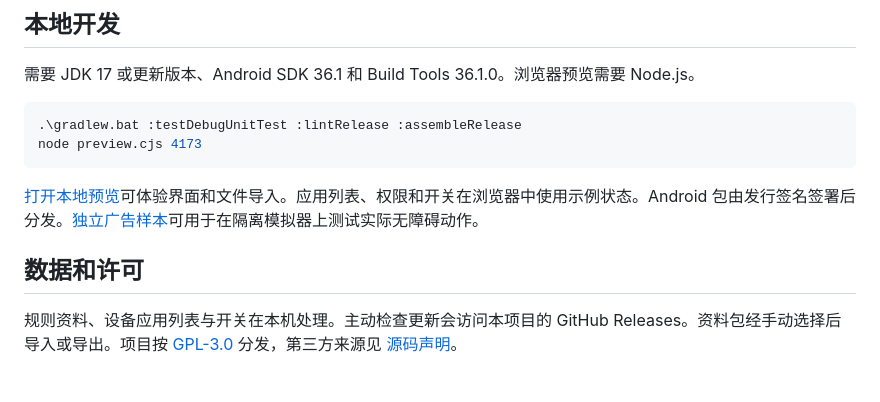
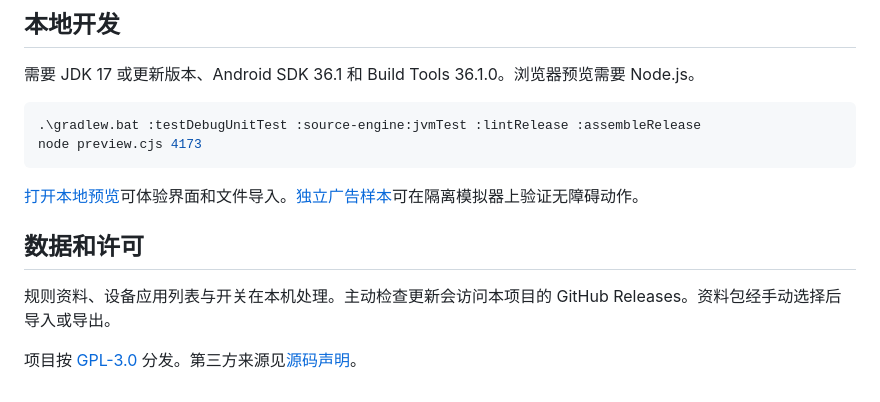
Before and after one commit to 17hwliao/zadix, a Markdown page: README.md, the part around one of its changes. Drawn GitHub-style.

````diff
--- a/README.md
+++ b/README.md
@@ -27,12 +60,14 @@ Zadix 是一个 Android 开屏广告跳过工具。它通过用户授权的无
 需要 JDK 17 或更新版本、Android SDK 36.1 和 Build Tools 36.1.0。浏览器预览需要 Node.js。
 
 ```powershell
-.\gradlew.bat :testDebugUnitTest :lintRelease :assembleRelease
+.\gradlew.bat :testDebugUnitTest :source-engine:jvmTest :lintRelease :assembleRelease
 node preview.cjs 4173
 ```
 
-[打开本地预览](http://127.0.0.1:4173/)可体验界面和文件导入。应用列表、权限和开关在浏览器中使用示例状态。Android 包由发行签名签署后分发。[独立广告样本](fixture/README.md)可用于在隔离模拟器上测试实际无障碍动作。
+[打开本地预览](http://127.0.0.1:4173/)可体验界面和文件导入。[独立广告样本](fixture/README.md)可在隔离模拟器上验证无障碍动作。
 
 ## 数据和许可
 
-规则资料、设备应用列表与开关在本机处理。主动检查更新会访问本项目的 GitHub Releases。资料包经手动选择后导入或导出。项目按 [GPL-3.0](LICENSE) 分发，第三方来源见 [源码声明](source-engine/THIRD_PARTY_NOTICES.md)。
+规则资料、设备应用列表与开关在本机处理。主动检查更新会访问本项目的 GitHub Releases。资料包经手动选择后导入或导出。
+
+项目按 [GPL-3.0](LICENSE) 分发。第三方来源见[源码声明](source-engine/THIRD_PARTY_NOTICES.md)。
````
Also changed, not shown: other parts of README.md (+46 -13 lines), docs/screenshots/opening-rules.png (added), docs/screenshots/overview.png (added), 7 other files.
